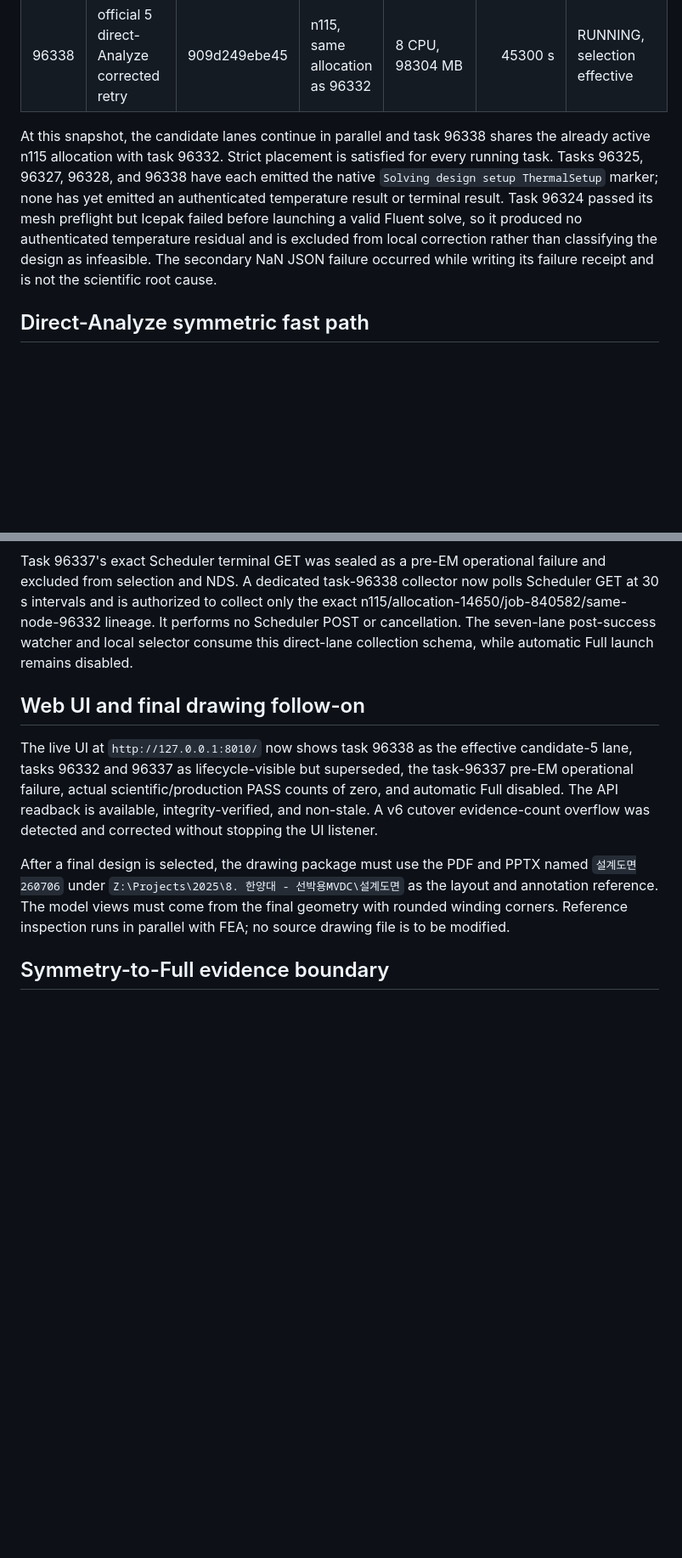
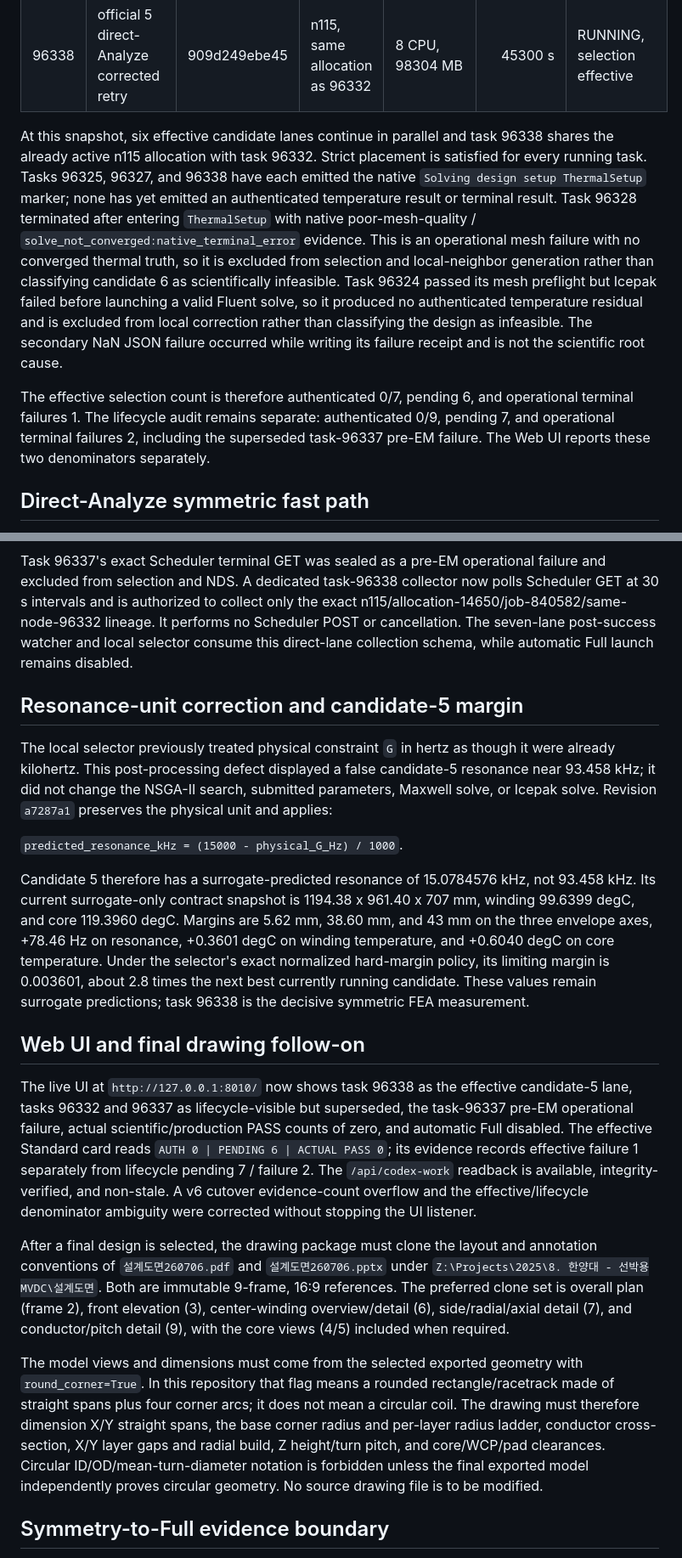
Before and after one commit to Schwalbe262/MFT_1MW_2026, a Markdown page: docs/MFT_GOAL_POSTDEADLINE_EXECUTION_20260726.md, 2 parts joined by grey strips. Shown at 85% size. Rendered like a GitHub page; blank space fills up the shorter version.

Commit message:
docs: record FEA failure and drawing contract

```diff
--- a/docs/MFT_GOAL_POSTDEADLINE_EXECUTION_20260726.md
+++ b/docs/MFT_GOAL_POSTDEADLINE_EXECUTION_20260726.md
@@ -94,17 +94,27 @@ the original remains running and preserved.
 | 96337 | official 5 direct-Analyze v1 | 909d249ebe45 | n115, same allocation as 96332 | 8 CPU, 98304 MB | 45300 s | FAILED before EM, core-auth digest drift |
 | 96338 | official 5 direct-Analyze corrected retry | 909d249ebe45 | n115, same allocation as 96332 | 8 CPU, 98304 MB | 45300 s | RUNNING, selection effective |
 
-At this snapshot, the candidate lanes continue in parallel and task 96338
-shares the already active n115 allocation with task 96332. Strict placement is
-satisfied for every running task. Tasks 96325, 96327, 96328, and 96338 have
-each emitted the native `Solving design setup ThermalSetup` marker; none has
-yet emitted an authenticated temperature result or terminal result. Task
-96324 passed its mesh
+At this snapshot, six effective candidate lanes continue in parallel and task
+96338 shares the already active n115 allocation with task 96332. Strict
+placement is satisfied for every running task. Tasks 96325, 96327, and 96338
+have each emitted the native `Solving design setup ThermalSetup` marker; none
+has yet emitted an authenticated temperature result or terminal result. Task
+96328 terminated after entering `ThermalSetup` with native poor-mesh-quality /
+`solve_not_converged:native_terminal_error` evidence. This is an operational
+mesh failure with no converged thermal truth, so it is excluded from selection
+and local-neighbor generation rather than classifying candidate 6 as
+scientifically infeasible. Task 96324 passed its mesh
 preflight but Icepak failed before launching a valid Fluent solve, so it
 produced no authenticated temperature residual and is excluded from local
 correction rather than classifying the design as infeasible. The secondary
 NaN JSON failure occurred while writing its failure receipt and is not the
 scientific root cause.
+
+The effective selection count is therefore authenticated 0/7, pending 6, and
+operational terminal failures 1. The lifecycle audit remains separate:
+authenticated 0/9, pending 7, and operational terminal failures 2, including
+the superseded task-96337 pre-EM failure. The Web UI reports these two
+denominators separately.
 
 ## Direct-Analyze symmetric fast path
 
@@ -171,21 +181,56 @@ Scheduler POST or cancellation. The seven-lane post-success watcher and local
 selector consume this direct-lane collection schema, while automatic Full
 launch remains disabled.
 
+## Resonance-unit correction and candidate-5 margin
+
+The local selector previously treated physical constraint `G` in hertz as
+though it were already kilohertz. This post-processing defect displayed a
+false candidate-5 resonance near 93.458 kHz; it did not change the NSGA-II
+search, submitted parameters, Maxwell solve, or Icepak solve. Revision
+`a7287a1` preserves the physical unit and applies:
+
+`predicted_resonance_kHz = (15000 - physical_G_Hz) / 1000`.
+
+Candidate 5 therefore has a surrogate-predicted resonance of 15.0784576 kHz,
+not 93.458 kHz. Its current surrogate-only contract snapshot is
+1194.38 x 961.40 x 707 mm, winding 99.6399 degC, and core 119.3960 degC.
+Margins are 5.62 mm, 38.60 mm, and 43 mm on the three envelope axes,
++78.46 Hz on resonance, +0.3601 degC on winding temperature, and
++0.6040 degC on core temperature. Under the selector's exact normalized
+hard-margin policy, its limiting margin is 0.003601, about 2.8 times the next
+best currently running candidate. These values remain surrogate predictions;
+task 96338 is the decisive symmetric FEA measurement.
+
 ## Web UI and final drawing follow-on
 
 The live UI at `http://127.0.0.1:8010/` now shows task 96338 as the effective
 candidate-5 lane, tasks 96332 and 96337 as lifecycle-visible but superseded,
 the task-96337 pre-EM operational failure, actual scientific/production PASS
-counts of zero, and automatic Full disabled. The API readback is available,
-integrity-verified, and non-stale. A v6 cutover evidence-count overflow was
-detected and corrected without stopping the UI listener.
+counts of zero, and automatic Full disabled. The effective Standard card reads
+`AUTH 0 | PENDING 6 | ACTUAL PASS 0`; its evidence records effective
+failure 1 separately from lifecycle pending 7 / failure 2. The
+`/api/codex-work` readback is available, integrity-verified, and non-stale.
+A v6 cutover evidence-count overflow and the effective/lifecycle denominator
+ambiguity were corrected without stopping the UI listener.
 
-After a final design is selected, the drawing package must use the PDF and
-PPTX named `설계도면260706` under
-`Z:\Projects\2025\8. 한양대 - 선박용MVDC\설계도면` as the layout and
-annotation reference. The model views must come from the final geometry with
-rounded winding corners. Reference inspection runs in parallel with FEA; no
-source drawing file is to be modified.
+After a final design is selected, the drawing package must clone the layout
+and annotation conventions of `설계도면260706.pdf` and
+`설계도면260706.pptx` under
+`Z:\Projects\2025\8. 한양대 - 선박용MVDC\설계도면`. Both are immutable
+9-frame, 16:9 references. The preferred clone set is overall plan (frame 2),
+front elevation (3), center-winding overview/detail (6), side/radial/axial
+detail (7), and conductor/pitch detail (9), with the core views (4/5)
+included when required.
+
+The model views and dimensions must come from the selected exported geometry
+with `round_corner=True`. In this repository that flag means a rounded
+rectangle/racetrack made of straight spans plus four corner arcs; it does not
+mean a circular coil. The drawing must therefore dimension X/Y straight
+spans, the base corner radius and per-layer radius ladder, conductor
+cross-section, X/Y layer gaps and radial build, Z height/turn pitch, and
+core/WCP/pad clearances. Circular ID/OD/mean-turn-diameter notation is
+forbidden unless the final exported model independently proves circular
+geometry. No source drawing file is to be modified.
 
 ## Symmetry-to-Full evidence boundary
 
```
Also changed, not shown: other parts of docs/MFT_GOAL_POSTDEADLINE_EXECUTION_20260726.md (+7 -1 lines).
